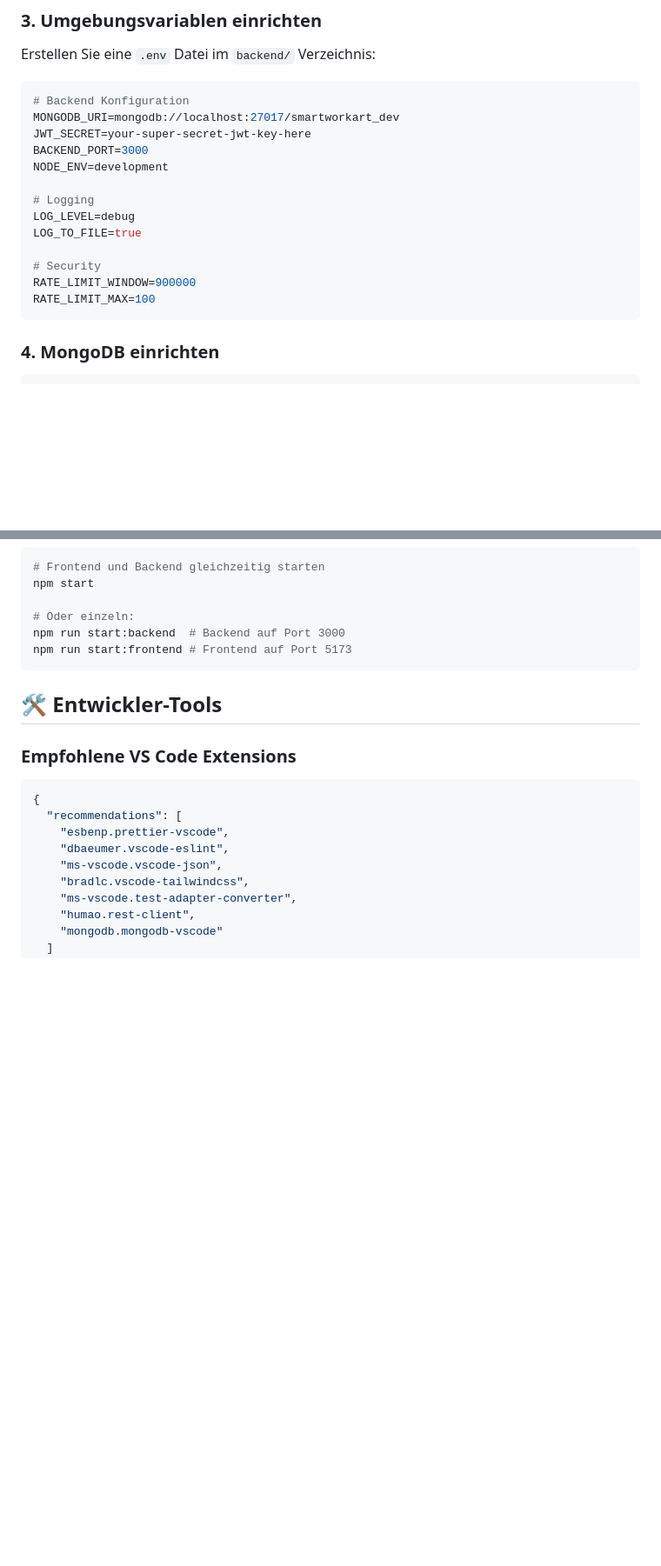
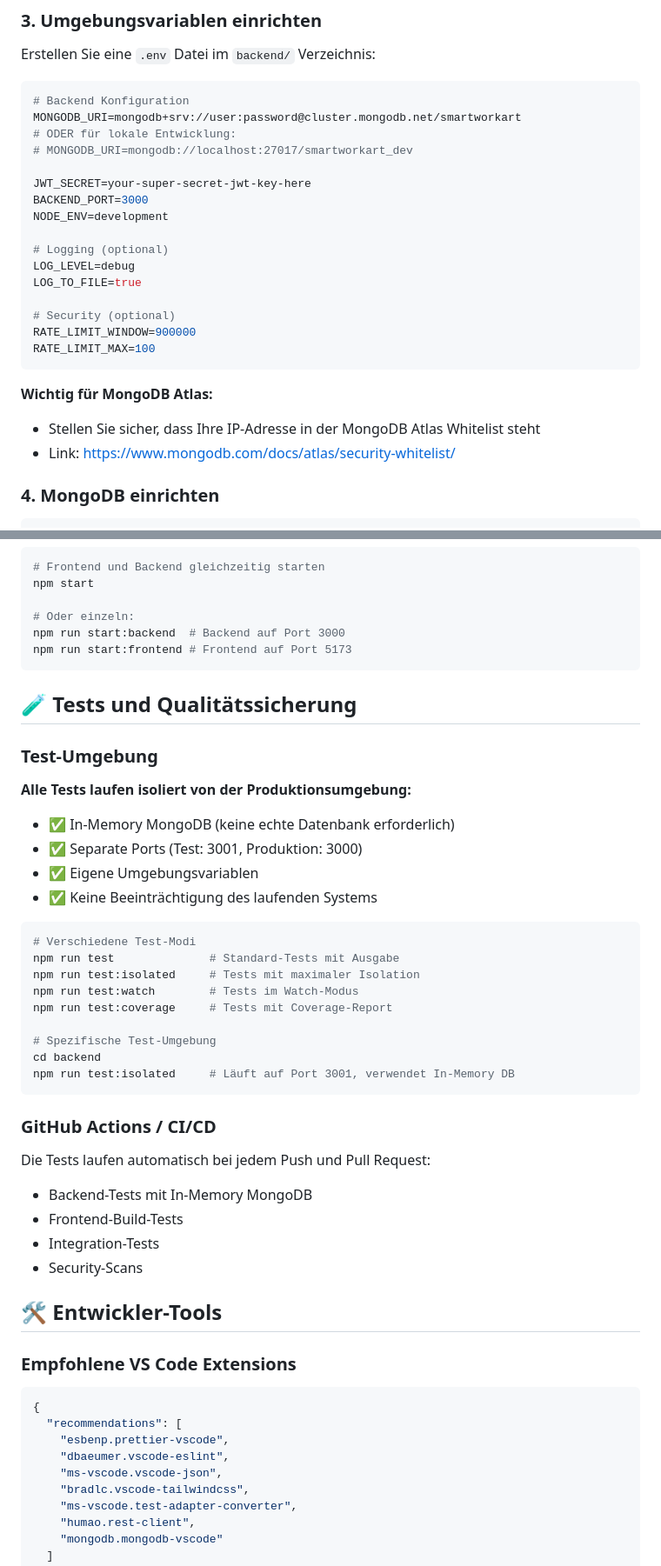
Before and after one commit to HendrikFish/Web-APP-SWA, a Markdown page: DEVELOPMENT-SETUP.md, 2 parts joined by grey strips. Shown at 87% size. Drawn GitHub-style; blank space fills up the shorter version.

Commit message:
docs: Dokumentation für isolierte Test-Umgebung aktualisiert
- DEVELOPMENT-SETUP.md: Test-Befehle und isolierte Umgebung dokumentiert
- README.md: MongoDB Atlas-Konfiguration und Port-Informationen hinzugefügt
- Neue Test-Scripts erklärt (test:isolated, test:coverage, etc.)
- MongoDB Atlas Whitelist-Hinweise hinzugefügt
- GitHub Actions/CI/CD-Informationen dokumentiert
- Klarstellung dass Tests isoliert von Produktion laufen

````diff
--- a/DEVELOPMENT-SETUP.md
+++ b/DEVELOPMENT-SETUP.md
@@ -34,19 +34,26 @@ Erstellen Sie eine `.env` Datei im `backend/` Verzeichnis:
 
 ```bash
 # Backend Konfiguration
-MONGODB_URI=mongodb://localhost:27017/smartworkart_dev
+MONGODB_URI=mongodb+srv://user:password@cluster.mongodb.net/smartworkart
+# ODER für lokale Entwicklung:
+# MONGODB_URI=mongodb://localhost:27017/smartworkart_dev
+
 JWT_SECRET=your-super-secret-jwt-key-here
 BACKEND_PORT=3000
 NODE_ENV=development
 
-# Logging
+# Logging (optional)
 LOG_LEVEL=debug
 LOG_TO_FILE=true
 
-# Security
+# Security (optional)
 RATE_LIMIT_WINDOW=900000
 RATE_LIMIT_MAX=100
 ```
+
+**Wichtig für MongoDB Atlas:**
+- Stellen Sie sicher, dass Ihre IP-Adresse in der MongoDB Atlas Whitelist steht
+- Link: https://www.mongodb.com/docs/atlas/security-whitelist/
 
 ### **4. MongoDB einrichten**
 
@@ -69,6 +76,36 @@ npm run start:backend  # Backend auf Port 3000
 npm run start:frontend # Frontend auf Port 5173
 ```
 
+## 🧪 **Tests und Qualitätssicherung**
+
+### **Test-Umgebung**
+
+**Alle Tests laufen isoliert von der Produktionsumgebung:**
+- ✅ In-Memory MongoDB (keine echte Datenbank erforderlich)
+- ✅ Separate Ports (Test: 3001, Produktion: 3000)
+- ✅ Eigene Umgebungsvariablen
+- ✅ Keine Beeinträchtigung des laufenden Systems
+
+```bash
+# Verschiedene Test-Modi
+npm run test              # Standard-Tests mit Ausgabe
+npm run test:isolated     # Tests mit maximaler Isolation
+npm run test:watch        # Tests im Watch-Modus
+npm run test:coverage     # Tests mit Coverage-Report
+
+# Spezifische Test-Umgebung
+cd backend
+npm run test:isolated     # Läuft auf Port 3001, verwendet In-Memory DB
+```
+
+### **GitHub Actions / CI/CD**
+
+Die Tests laufen automatisch bei jedem Push und Pull Request:
+- Backend-Tests mit In-Memory MongoDB
+- Frontend-Build-Tests
+- Integration-Tests
+- Security-Scans
+
 ## 🛠️ **Entwickler-Tools**
 
 ### **Empfohlene VS Code Extensions**
````
Also changed, not shown: other parts of DEVELOPMENT-SETUP.md (+10 -2 lines), README.md (+11 -2 lines).
